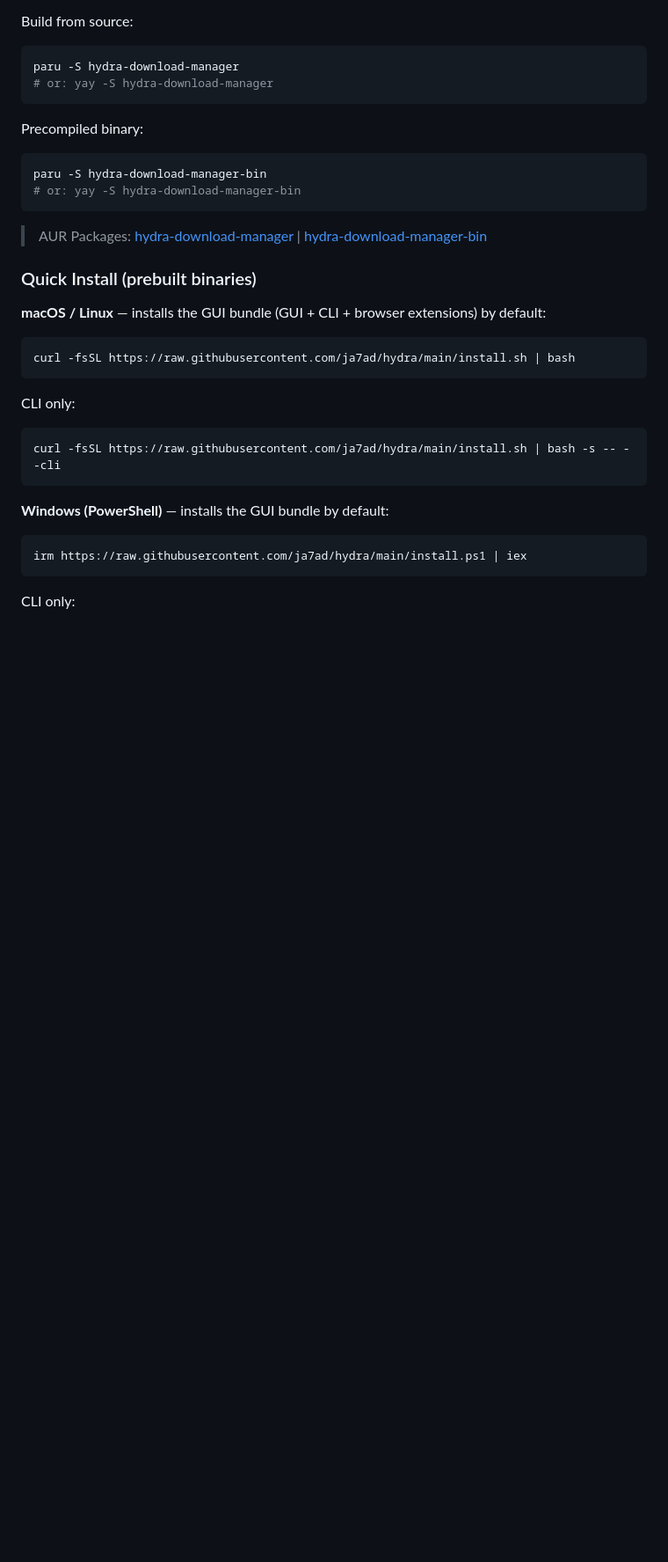
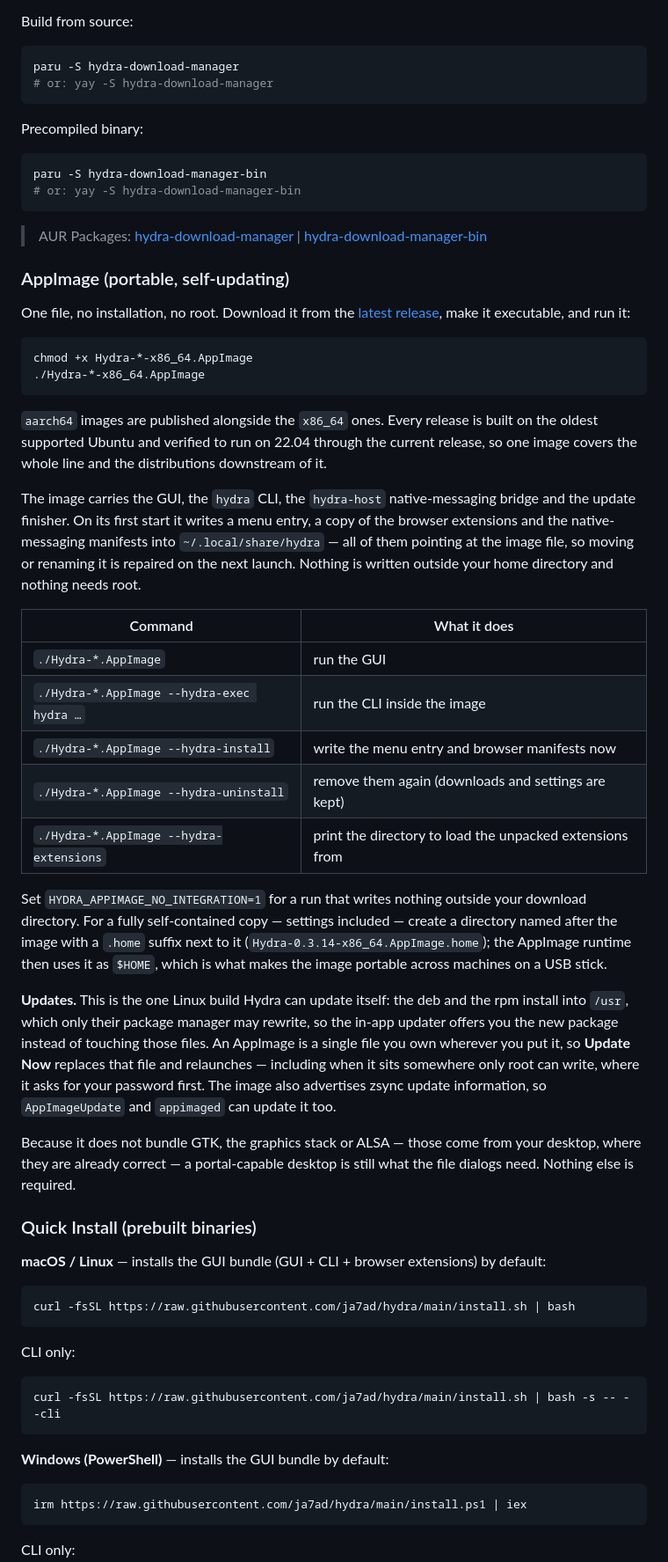
Before and after one commit to 1MAG1/hydra, a Markdown page: README.md, the part around one of its changes. Shown at 88% size. Drawn GitHub-style; blank space fills up the shorter version.

Commit message:
docs: document Linux AppImage installation, execution, and self-update instructions

````diff
--- a/README.md
+++ b/README.md
@@ -148,6 +149,56 @@ paru -S hydra-download-manager-bin
 
 > AUR Packages: [hydra-download-manager](https://aur.archlinux.org/packages/hydra-download-manager) | [hydra-download-manager-bin](https://aur.archlinux.org/packages/hydra-download-manager-bin)
 
+### AppImage (portable, self-updating)
+
+One file, no installation, no root. Download it from the
+[latest release](https://github.com/ja7ad/hydra/releases/latest), make it
+executable, and run it:
+
+```bash
+chmod +x Hydra-*-x86_64.AppImage
+./Hydra-*-x86_64.AppImage
+```
+
+`aarch64` images are published alongside the `x86_64` ones. Every release is
+built on the oldest supported Ubuntu and verified to run on 22.04 through the
+current release, so one image covers the whole line and the distributions
+downstream of it.
+
+The image carries the GUI, the `hydra` CLI, the `hydra-host` native-messaging
+bridge and the update finisher. On its first start it writes a menu entry, a
+copy of the browser extensions and the native-messaging manifests into
+`~/.local/share/hydra` — all of them pointing at the image file, so moving or
+renaming it is repaired on the next launch. Nothing is written outside your
+home directory and nothing needs root.
+
+| Command | What it does |
+| --- | --- |
+| `./Hydra-*.AppImage` | run the GUI |
+| `./Hydra-*.AppImage --hydra-exec hydra …` | run the CLI inside the image |
+| `./Hydra-*.AppImage --hydra-install` | write the menu entry and browser manifests now |
+| `./Hydra-*.AppImage --hydra-uninstall` | remove them again (downloads and settings are kept) |
+| `./Hydra-*.AppImage --hydra-extensions` | print the directory to load the unpacked extensions from |
+
+Set `HYDRA_APPIMAGE_NO_INTEGRATION=1` for a run that writes nothing outside
+your download directory. For a fully self-contained copy — settings included —
+create a directory named after the image with a `.home` suffix next to it
+(`Hydra-0.3.14-x86_64.AppImage.home`); the AppImage runtime then uses it as
+`$HOME`, which is what makes the image portable across machines on a USB stick.
+
+**Updates.** This is the one Linux build Hydra can update itself: the deb and
+the rpm install into `/usr`, which only their package manager may rewrite, so
+the in-app updater offers you the new package instead of touching those files.
+An AppImage is a single file you own wherever you put it, so **Update Now**
+replaces that file and relaunches — including when it sits somewhere only root
+can write, where it asks for your password first. The image also advertises
+zsync update information, so `AppImageUpdate` and `appimaged` can update it
+too.
+
+Because it does not bundle GTK, the graphics stack or ALSA — those come from
+your desktop, where they are already correct — a portal-capable desktop is
+still what the file dialogs need. Nothing else is required.
+
 ### Quick Install (prebuilt binaries)
 
 **macOS / Linux** — installs the GUI bundle (GUI + CLI + browser extensions) by default:
````
Also changed, not shown: other parts of README.md (+2 -0 lines).
